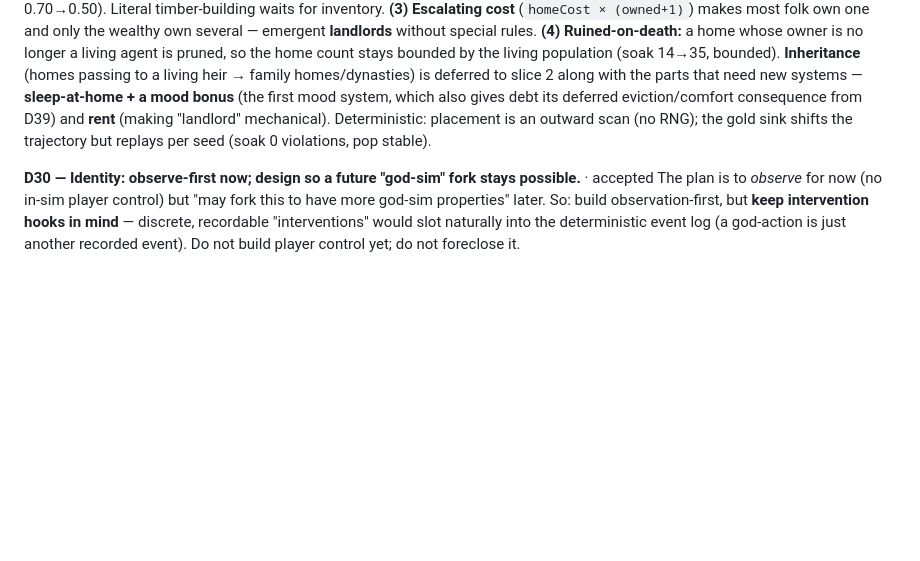
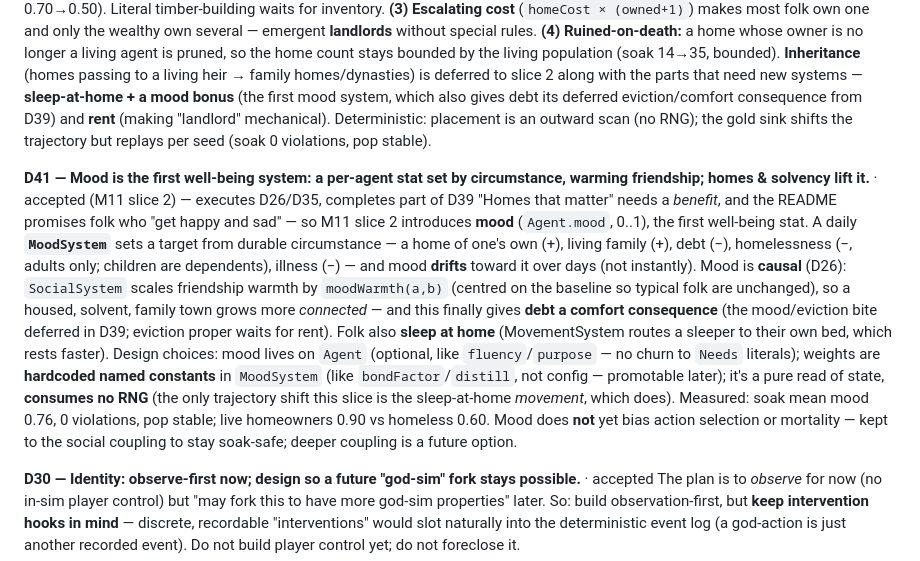
Before and after one commit to satchmakua/Omnia, a Markdown page: docs/DECISIONS.md, the part around the change. Drawn GitHub-style; blank space fills up the shorter version.

```diff
--- a/docs/DECISIONS.md
+++ b/docs/DECISIONS.md
@@ -90,6 +90,9 @@ The Kids Pass exposed the rest of the economy. Root problems: only the employed-
 **D40 — Homes are owned static entities, built from savings; gold is the cost; ruined-on-death (inheritance deferred).** · accepted (M11 slice 1) — extends D39, executes M11
 M11's goal is "homes that matter — visible town growth, not pre-placed boxes." Slice-1 decisions: **(1) A home is a static entity** (`Home {owner, builtTick}` + Position, no brain) — the simplest thing that grows the town. **(2) Build cost is gold**, not literal gathered materials. The roadmap said "from gathered resources," but there's no per-agent inventory yet (that's ~M13), and the gathering economy already turns resources into gold via wages — so gold *is* the proceeds of gathered resources, and spending it on a home is a clean **wealth sink** that also gives gold a purpose and pulls the Gini down (soak 0.70→0.50). Literal timber-building waits for inventory. **(3) Escalating cost** (`homeCost × (owned+1)`) makes most folk own one and only the wealthy own several — emergent **landlords** without special rules. **(4) Ruined-on-death:** a home whose owner is no longer a living agent is pruned, so the home count stays bounded by the living population (soak 14→35, bounded). **Inheritance** (homes passing to a living heir → family homes/dynasties) is deferred to slice 2 along with the parts that need new systems — **sleep-at-home + a mood bonus** (the first mood system, which also gives debt its deferred eviction/comfort consequence from D39) and **rent** (making "landlord" mechanical). Deterministic: placement is an outward scan (no RNG); the gold sink shifts the trajectory but replays per seed (soak 0 violations, pop stable).
 
+**D41 — Mood is the first well-being system: a per-agent stat set by circumstance, warming friendship; homes & solvency lift it.** · accepted (M11 slice 2) — executes D26/D35, completes part of D39
+"Homes that matter" needs a *benefit*, and the README promises folk who "get happy and sad" — so M11 slice 2 introduces **mood** (`Agent.mood`, 0..1), the first well-being stat. A daily **`MoodSystem`** sets a target from durable circumstance — a home of one's own (+), living family (+), debt (−), homelessness (−, adults only; children are dependents), illness (−) — and mood **drifts** toward it over days (not instantly). Mood is **causal** (D26): `SocialSystem` scales friendship warmth by `moodWarmth(a,b)` (centred on the baseline so typical folk are unchanged), so a housed, solvent, family town grows more *connected* — and this finally gives **debt a comfort consequence** (the mood/eviction bite deferred in D39; eviction proper waits for rent). Folk also **sleep at home** (MovementSystem routes a sleeper to their own bed, which rests faster). Design choices: mood lives on `Agent` (optional, like `fluency`/`purpose` — no churn to `Needs` literals); weights are **hardcoded named constants** in `MoodSystem` (like `bondFactor`/`distill`, not config — promotable later); it's a pure read of state, **consumes no RNG** (the only trajectory shift this slice is the sleep-at-home *movement*, which does). Measured: soak mean mood 0.76, 0 violations, pop stable; live homeowners 0.90 vs homeless 0.60. Mood does **not** yet bias action selection or mortality — kept to the social coupling to stay soak-safe; deeper coupling is a future option.
+
 **D30 — Identity: observe-first now; design so a future "god-sim" fork stays possible.** · accepted
 The plan is to *observe* for now (no in-sim player control) but "may fork this to have more god-sim properties" later. So: build observation-first, but **keep intervention hooks in mind** — discrete, recordable "interventions" would slot naturally into the deterministic event log (a god-action is just another recorded event). Do not build player control yet; do not foreclose it.
 
```
Also changed, not shown: docs/PROGRESS.md (+7 -0 lines), docs/ROADMAP.md (+2 -2 lines).
